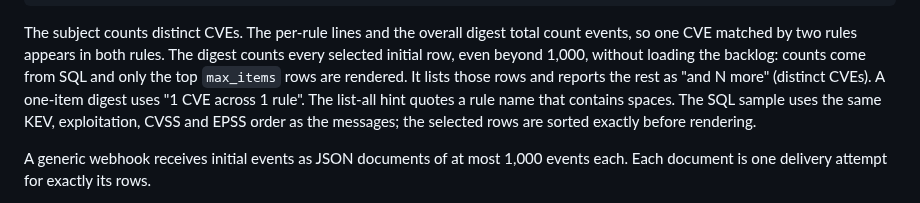
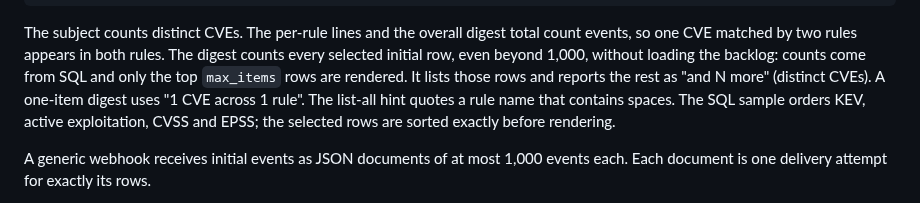
Before and after one commit to NovaSecOps/CVEBeacon, a Markdown page: docs/WATCH.md, the part around the change. Rendered like a GitHub page.

Commit message:
Clarify initial digest sample ordering

```diff
--- a/docs/WATCH.md
+++ b/docs/WATCH.md
@@ -345,8 +345,8 @@ digest counts every selected initial row, even beyond 1,000, without loading the
 backlog: counts come from SQL and only the top `max_items` rows are rendered. It
 lists those rows and reports the rest as "and N more" (distinct CVEs). A one-item
 digest uses "1 CVE across 1 rule". The list-all hint quotes a rule name that
-contains spaces. The SQL sample uses the same KEV, exploitation, CVSS and EPSS
-order as the messages; the selected rows are sorted exactly before rendering.
+contains spaces. The SQL sample orders KEV, active exploitation, CVSS and EPSS;
+the selected rows are sorted exactly before rendering.
 
 A generic webhook receives initial events as JSON documents of at most 1,000
 events each. Each document is one delivery attempt for exactly its rows.
```
